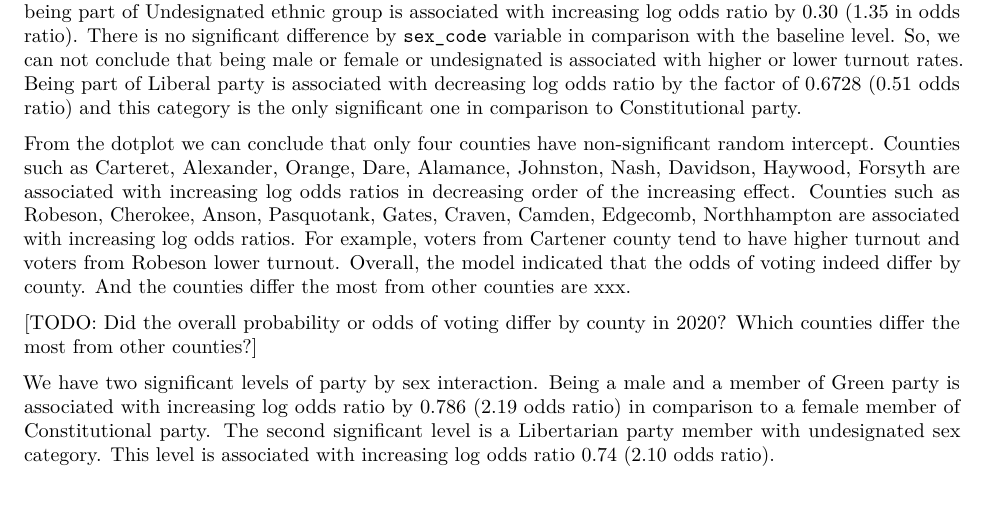
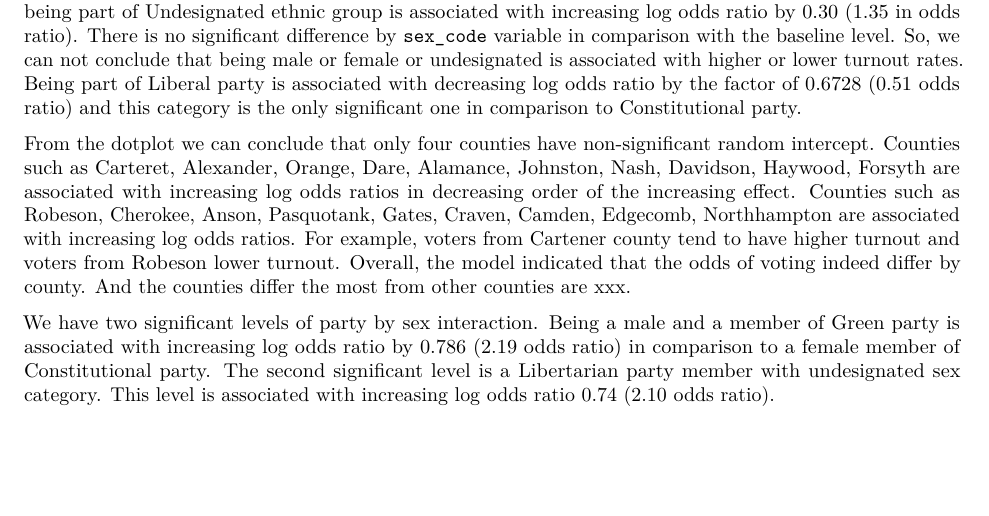
Before and after one commit to IDS-702-F21/team-project-2-streetrx-and-voting-in-nc-yellowfellows, an R Markdown document (Reports/TeamProject2-Report-Part2.Rmd): part of page 3 of 5, cut so that both start at the same text, the shorter picture padded with empty space. Rendered offline with R 4.5, knitr and Pandoc, then LaTeX, with nearby package versions; some code elsewhere in the file could not run offline.

Commit message:
deleted todo

```diff
--- a/Reports/TeamProject2-Report-Part2.Rmd
+++ b/Reports/TeamProject2-Report-Part2.Rmd
@@ -119,8 +119,6 @@ knitr::include_graphics("../Presentation/Images/part2_turnout_predplot_2in1.png"
 
 From the dotplot we can conclude that only four counties have non-significant random intercept. Counties such as Carteret, Alexander, Orange, Dare, Alamance, Johnston, Nash, Davidson, Haywood, Forsyth are associated with increasing log odds ratios in decreasing order of the increasing effect. Counties such as Robeson, Cherokee, Anson, Pasquotank, Gates, Craven, Camden, Edgecomb, Northhampton are associated with increasing log odds ratios. For example, voters from Cartener county tend to have higher turnout and voters from Robeson lower turnout. Overall, the model indicated that the odds of voting indeed differ by county. And the counties differ the most from other counties are xxx.
 
-[TODO: Did the overall probability or odds of voting differ by county in 2020? Which counties differ the most from other counties?]
-
 We have two significant levels of party by sex interaction. Being a male and a member of Green party is associated with increasing log odds ratio by 0.786 (2.19 odds ratio) in comparison to a female member of Constitutional party. The second significant level is a Libertarian party member with undesignated sex category. This level is associated with increasing log odds ratio 0.74 (2.10 odds ratio).
 
 The coefficients for the party and age groups interaction have more variability. So, regardless of the party age group "26-40" is associated with decreasing log odds in comparison the baseline age group "18-25" and Constitutional party category. The opposite effect holds for the age group "Over 66" which is associated with increasing log odds ratio regardless of the party categories. The more interesting situation in the age group of "41-65" which has one level Green party with decreasing odds ratio -0.09 (0.91 odds ratio), however not significant.
```
